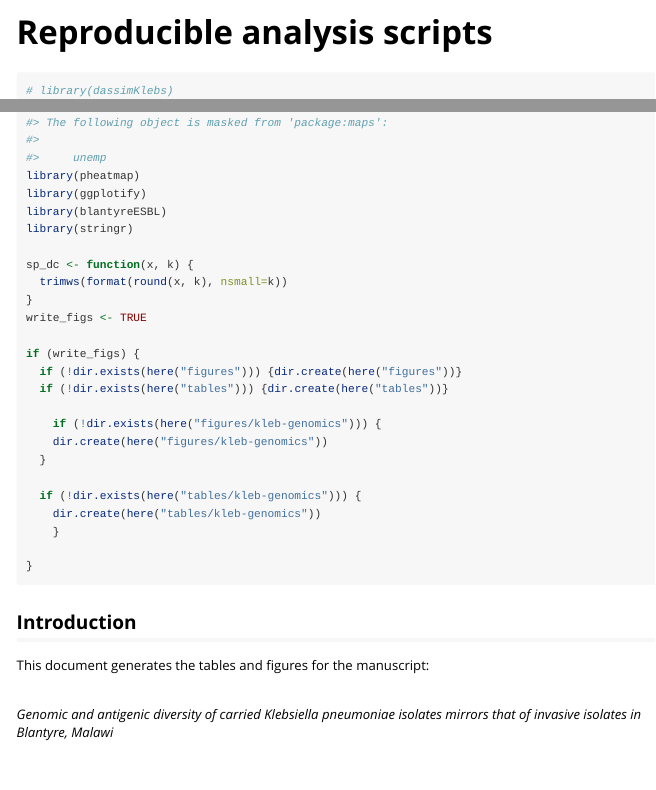
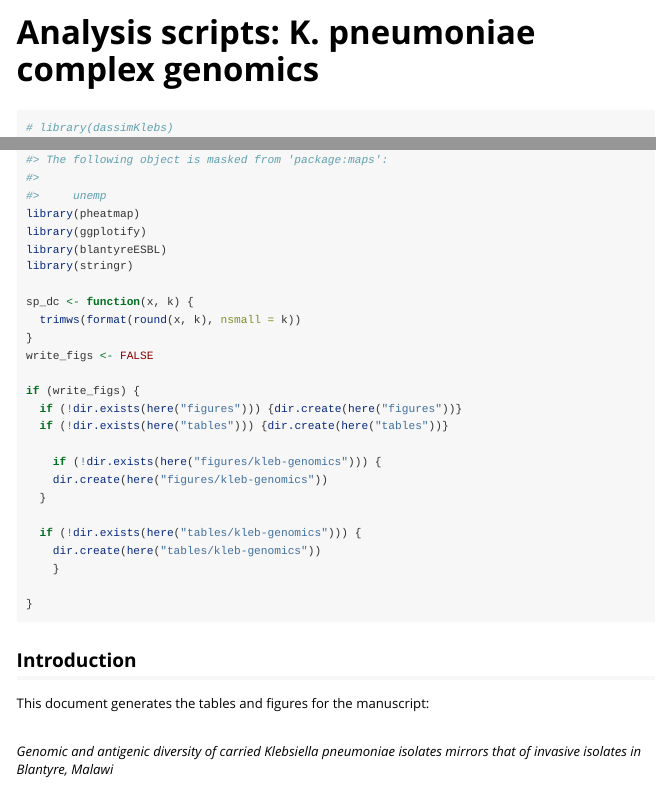
Before and after one commit to joelewis101/blantyreESBL, an R Markdown document (vignettes/analysis-kleb.Rmd): the page in a window 1100 px wide, from its top, and a second part further down, joined at a grey line. Rendered offline with R 4.5, knitr and Pandoc, with nearby package versions; some code elsewhere in the file could not run offline; long lines of code are wrapped.

Commit message:
standardise titles

```diff
--- a/vignettes/analysis-kleb.Rmd
+++ b/vignettes/analysis-kleb.Rmd
@@ -1,5 +1,5 @@
 ---
-title: "Reproducible analysis scripts"
+title: "Analysis scripts: K. pneumoniae complex genomics"
 output: rmarkdown::html_vignette
 vignette: >
   %\VignetteIndexEntry{Reproducible analysis scripts}
@@ -36,9 +36,9 @@ library(blantyreESBL)
 library(stringr)
 
 sp_dc <- function(x, k) {
-  trimws(format(round(x, k), nsmall=k))
+  trimws(format(round(x, k), nsmall = k))
 }
-write_figs <- TRUE
+write_figs <- FALSE
 
 if (write_figs) {
   if (!dir.exists(here("figures"))) {dir.create(here("figures"))}
```
Also changed, not shown: vignettes/analysis.Rmd (+1 -1 lines).
